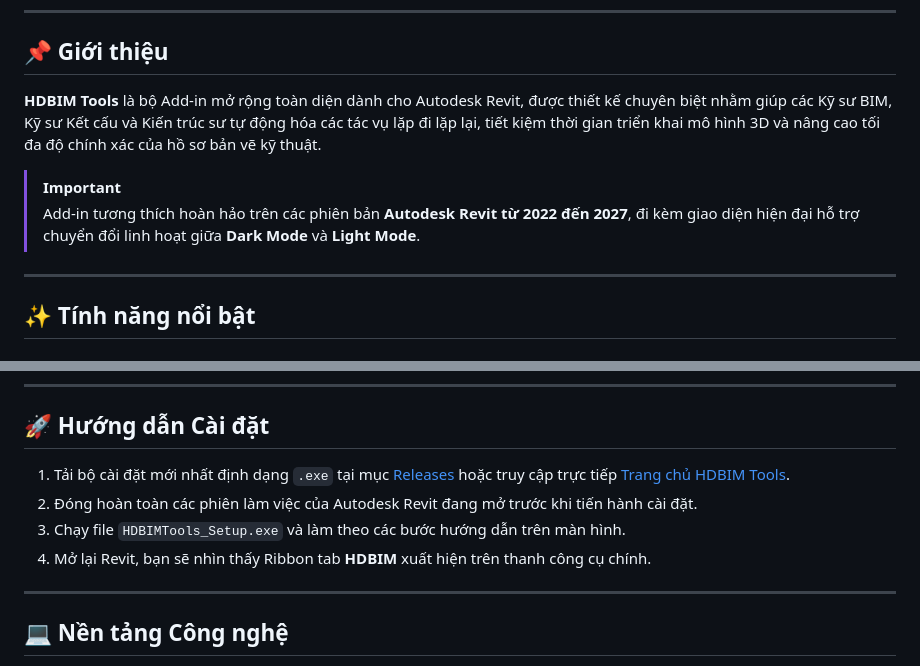
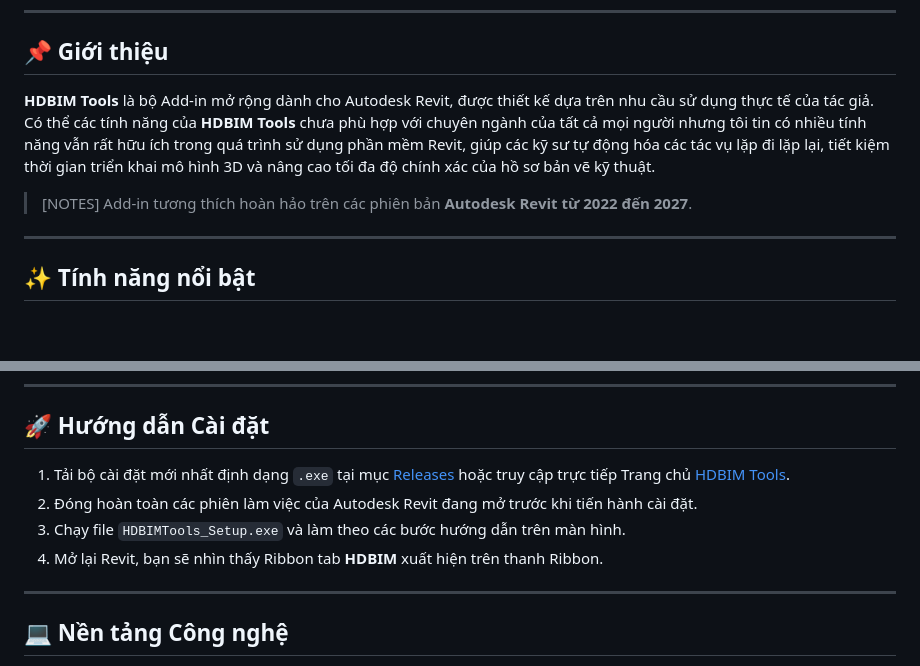
Before and after one commit to HoangDoLearnCode/HDBIMTools, a Markdown page: README.md, 2 parts joined by grey strips. GitHub-like rendering; blank space fills up the shorter version.

```diff
--- a/README.md
+++ b/README.md
@@ -17,10 +17,10 @@
 
 ## 📌 Giới thiệu
 
-**HDBIM Tools** là bộ Add-in mở rộng toàn diện dành cho Autodesk Revit, được thiết kế chuyên biệt nhằm giúp các Kỹ sư BIM, Kỹ sư Kết cấu và Kiến trúc sư tự động hóa các tác vụ lặp đi lặp lại, tiết kiệm thời gian triển khai mô hình 3D và nâng cao tối đa độ chính xác của hồ sơ bản vẽ kỹ thuật.
+**HDBIM Tools** là bộ Add-in mở rộng dành cho Autodesk Revit, được thiết kế dựa trên nhu cầu sử dụng thực tế của tác giả. Có thể các tính năng của **HDBIM Tools** chưa phù hợp với chuyên ngành của tất cả mọi người nhưng tôi tin có nhiều tính năng vẫn rất hữu ích trong quá trình sử dụng phần mềm Revit, giúp các kỹ sư tự động hóa các tác vụ lặp đi lặp lại, tiết kiệm thời gian triển khai mô hình 3D và nâng cao tối đa độ chính xác của hồ sơ bản vẽ kỹ thuật.
 
-> [!IMPORTANT]
-> Add-in tương thích hoàn hảo trên các phiên bản **Autodesk Revit từ 2022 đến 2027**, đi kèm giao diện hiện đại hỗ trợ chuyển đổi linh hoạt giữa **Dark Mode** và **Light Mode**.
+> [NOTES]
+> Add-in tương thích hoàn hảo trên các phiên bản **Autodesk Revit từ 2022 đến 2027**.
 
 ---
 
@@ -54,10 +54,10 @@
 
 ## 🚀 Hướng dẫn Cài đặt
 
-1. Tải bộ cài đặt mới nhất định dạng `.exe` tại mục [Releases](../../releases) hoặc truy cập trực tiếp [Trang chủ HDBIM Tools](https://hdbimtools.netlify.app/).
+1. Tải bộ cài đặt mới nhất định dạng `.exe` tại mục [Releases](../../releases/Setup.exe) hoặc truy cập trực tiếp Trang chủ [HDBIM Tools](https://hdbimtools.netlify.app/).
 2. Đóng hoàn toàn các phiên làm việc của Autodesk Revit đang mở trước khi tiến hành cài đặt.
 3. Chạy file `HDBIMTools_Setup.exe` và làm theo các bước hướng dẫn trên màn hình.
-4. Mở lại Revit, bạn sẽ nhìn thấy Ribbon tab **HDBIM** xuất hiện trên thanh công cụ chính.
+4. Mở lại Revit, bạn sẽ nhìn thấy Ribbon tab **HDBIM** xuất hiện trên thanh Ribbon.
 
 ---
 
```
